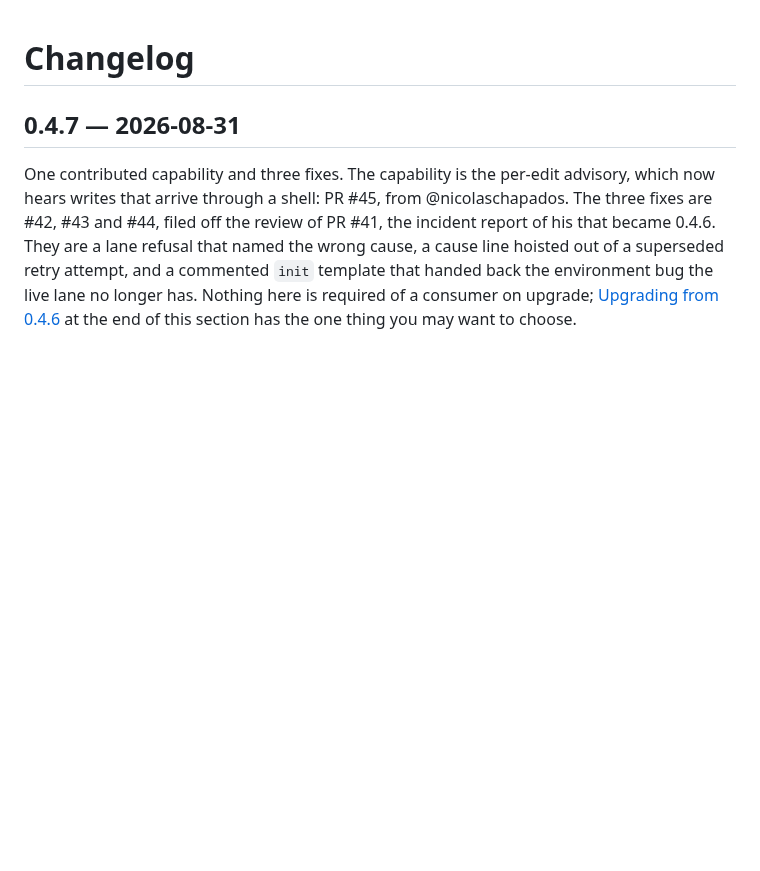
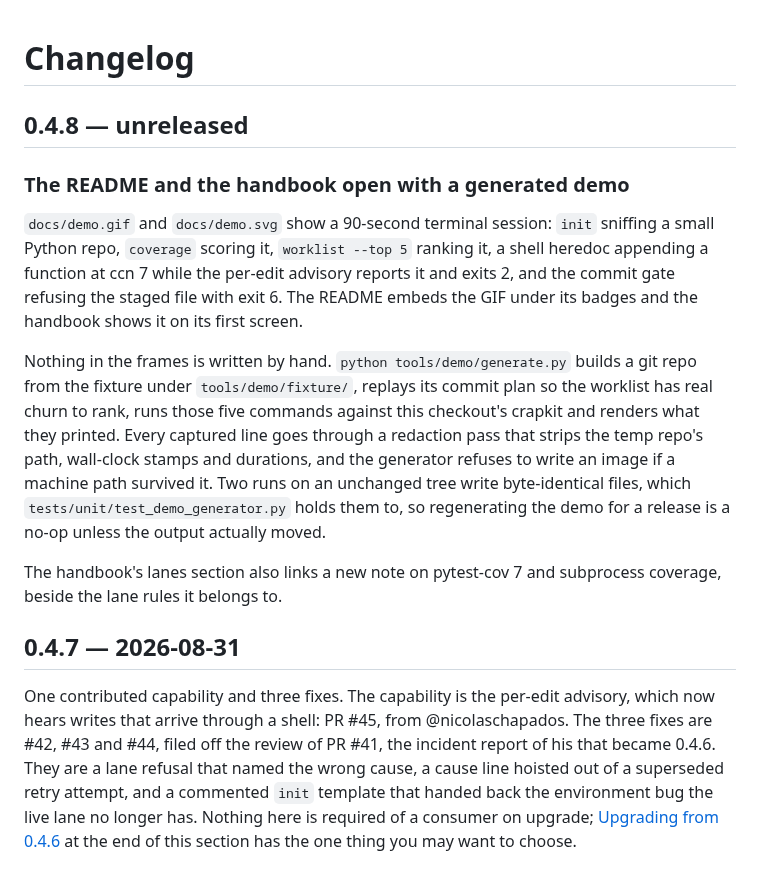
Before and after one commit to JeanFrancoisGagne/crapkit, a Markdown page: CHANGELOG.md, the part around the change. GitHub-like rendering; blank space fills up the shorter version.

Commit message:
Changelog: the generated demo

```diff
--- a/CHANGELOG.md
+++ b/CHANGELOG.md
@@ -1,4 +1,25 @@
 # Changelog
+
+## 0.4.8 — unreleased
+
+### The README and the handbook open with a generated demo
+`docs/demo.gif` and `docs/demo.svg` show a 90-second terminal session: `init` sniffing a
+small Python repo, `coverage` scoring it, `worklist --top 5` ranking it, a shell heredoc
+appending a function at ccn 7 while the per-edit advisory reports it and exits 2, and the
+commit gate refusing the staged file with exit 6. The README embeds the GIF under its
+badges and the handbook shows it on its first screen.
+
+Nothing in the frames is written by hand. `python tools/demo/generate.py` builds a git
+repo from the fixture under `tools/demo/fixture/`, replays its commit plan so the
+worklist has real churn to rank, runs those five commands against this checkout's crapkit
+and renders what they printed. Every captured line goes through a redaction pass that
+strips the temp repo's path, wall-clock stamps and durations, and the generator refuses
+to write an image if a machine path survived it. Two runs on an unchanged tree write
+byte-identical files, which `tests/unit/test_demo_generator.py` holds them to, so
+regenerating the demo for a release is a no-op unless the output actually moved.
+
+The handbook's lanes section also links a new note on pytest-cov 7 and subprocess
+coverage, beside the lane rules it belongs to.
 
 ## 0.4.7 — 2026-08-31
 
```
